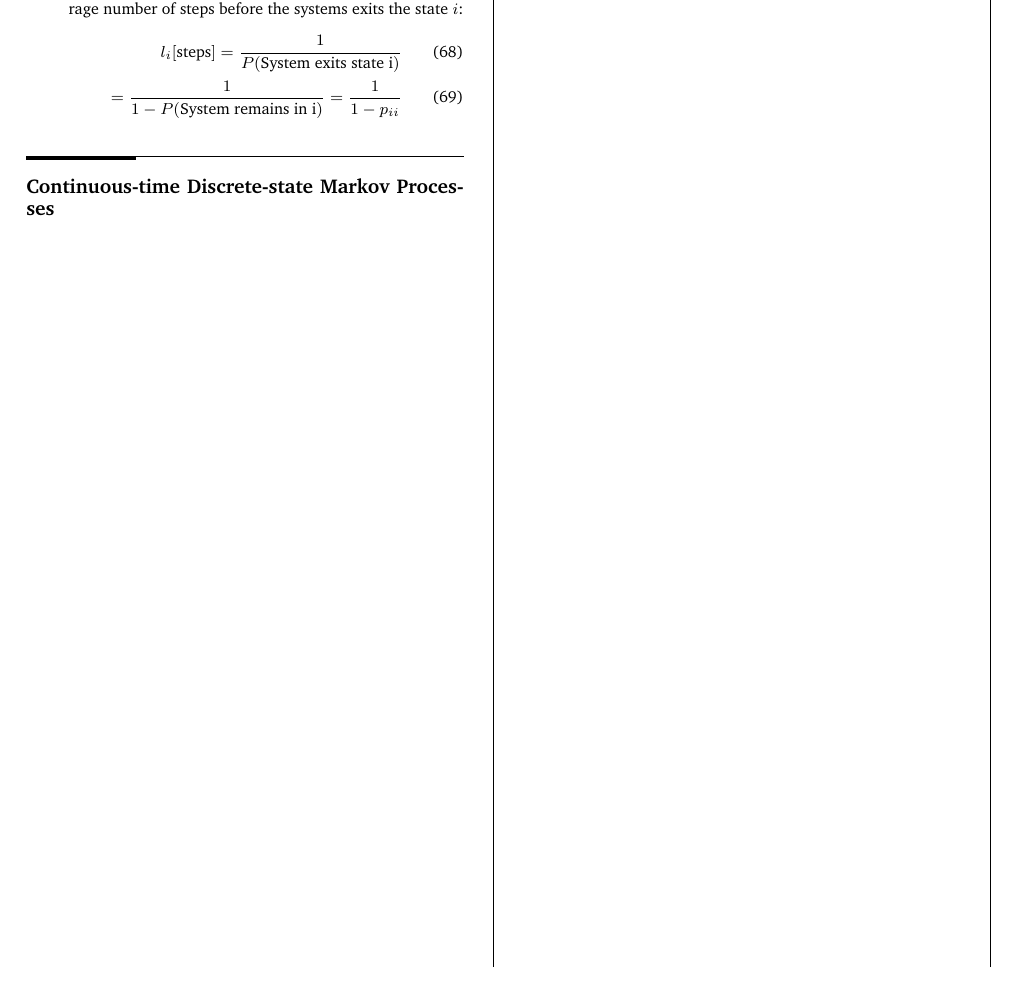
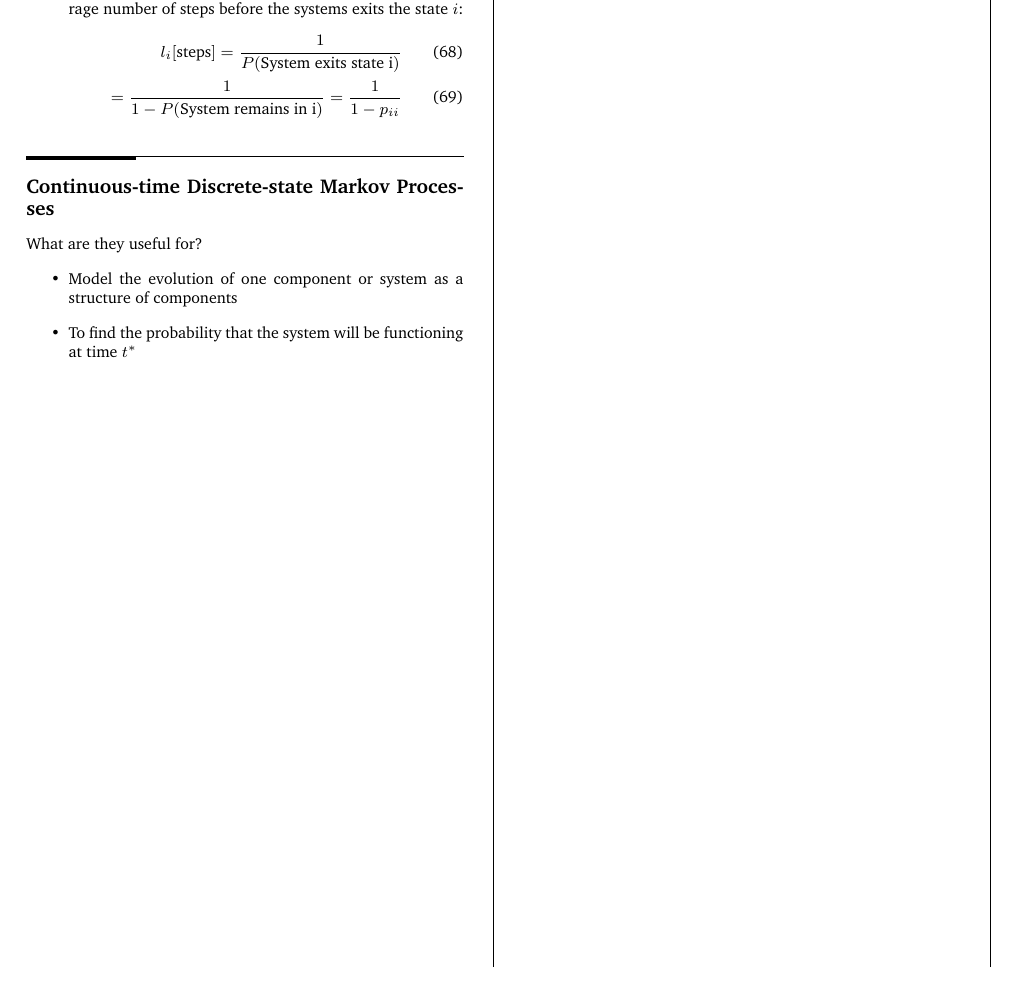
Before and after one commit to x-meienberg/msc-studies-aero, a LaTeX document (Summaries/ATRATS/Summary_ATRATS.tex): part of page 5 of 5, cut so that both start at the same text. Compiled offline with pdfLaTeX.

Commit message:
Add new changes to main

```diff
--- a/Summaries/ATRATS/Summary_ATRATS.tex
+++ b/Summaries/ATRATS/Summary_ATRATS.tex
@@ -515,5 +515,12 @@ The probability of passing the state $j$ from $i$ is the transition probability
 
 \subsection*{Continuous-time Discrete-state Markov Processes}
 
+What are they useful for?
+
+\begin{itemize}
+    \item Model the evolution of one component or system as a structure of components
+    \item To find the probability that the system will be functioning at time $t^*$
+\end{itemize}
+
 \end{multicols*}
 \end{document}
```
Also changed, not shown: Summaries/ATRATS/Summary_ATRATS.pdf, 3 other files.
